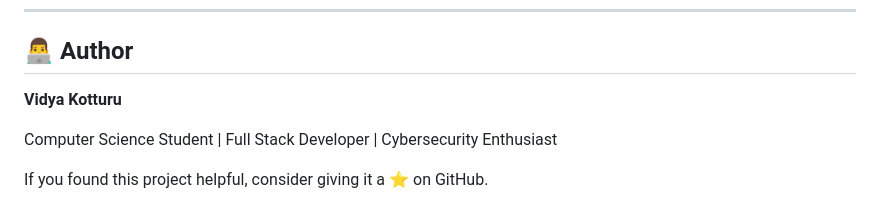
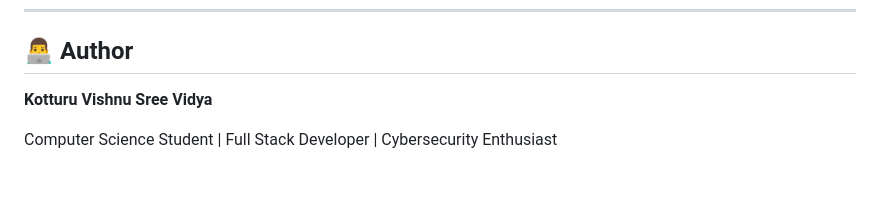
Before and after one commit to VishnuSreeVidya/CyberShield-AI, a Markdown page: README.md, the part around the change. Rendered like a GitHub page; blank space fills up the shorter version.

```diff
--- a/README.md
+++ b/README.md
@@ -269,8 +269,6 @@ This project is licensed under the MIT License.
 
 ## 👨‍💻 Author
 
-**Vidya Kotturu**
+**Kotturu Vishnu Sree Vidya**
 
 Computer Science Student | Full Stack Developer | Cybersecurity Enthusiast
-
-If you found this project helpful, consider giving it a ⭐ on GitHub.
```
